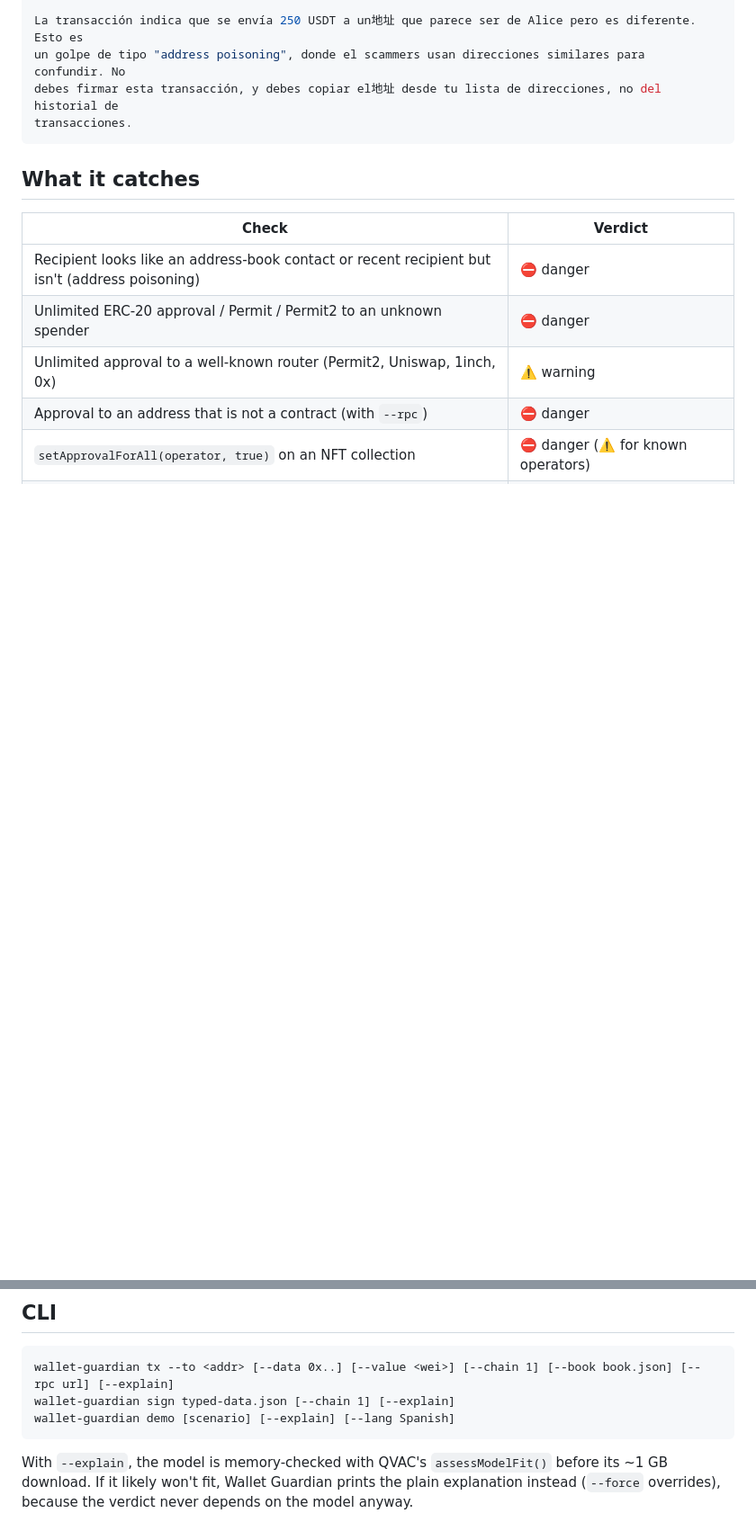
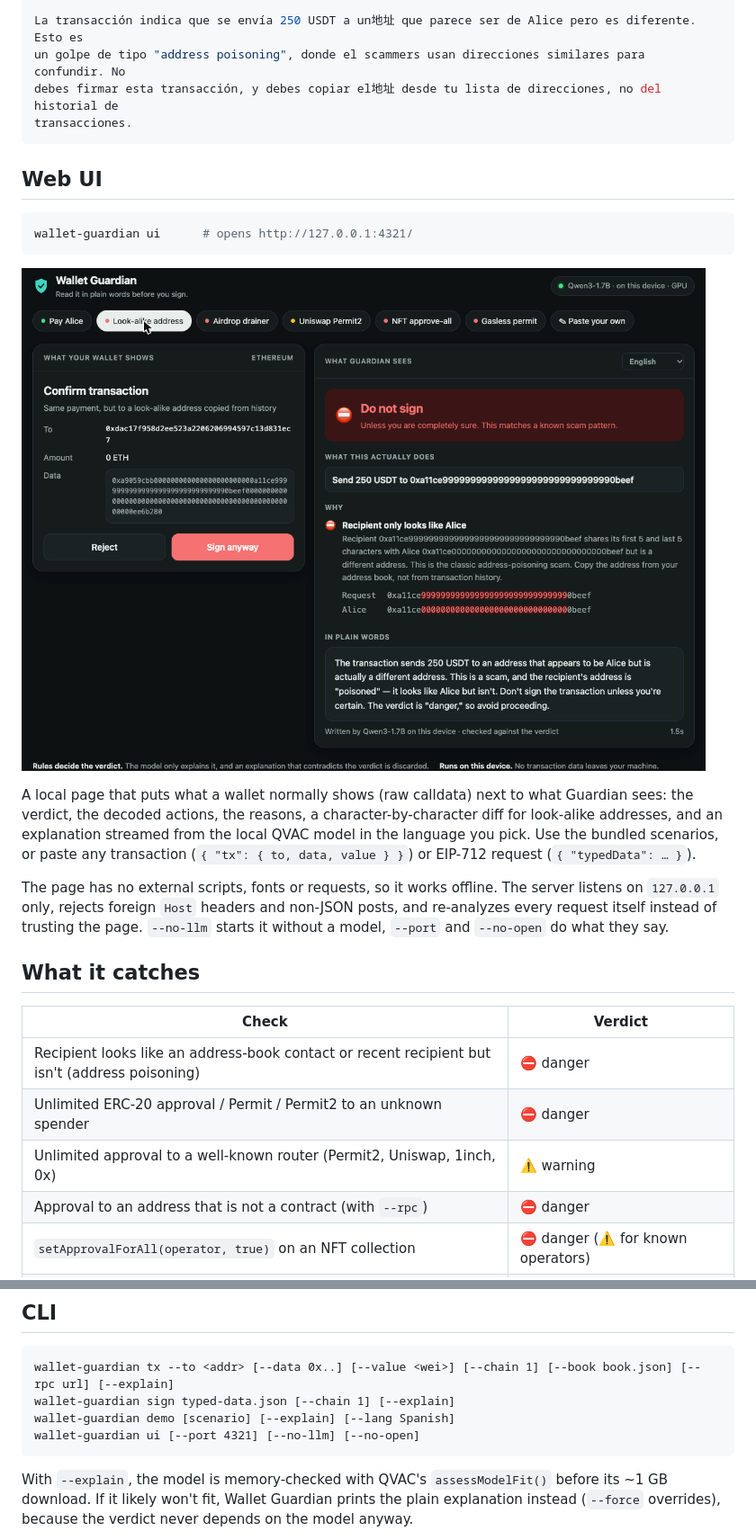
Before and after one commit to lopeselio/qvac-wallet-guardian, a Markdown page: README.md, 2 parts joined by grey strips. Shown at 90% size. Drawn GitHub-style; pictures changed too: docs/ui.png (added); blank space fills up the shorter version.

Commit message:
docs: document the web UI with a screenshot

````diff
--- a/README.md
+++ b/README.md
@@ -30,6 +30,18 @@ un golpe de tipo "address poisoning", donde el scammers usan direcciones similar
 debes firmar esta transacción, y debes copiar el地址 desde tu lista de direcciones, no del historial de
 transacciones.
 ```
+
+## Web UI
+
+```bash
+wallet-guardian ui      # opens http://127.0.0.1:4321/
+```
+
+![Wallet Guardian web UI flagging an address-poisoning payment](docs/ui.png)
+
+A local page that puts what a wallet normally shows (raw calldata) next to what Guardian sees: the verdict, the decoded actions, the reasons, a character-by-character diff for look-alike addresses, and an explanation streamed from the local QVAC model in the language you pick. Use the bundled scenarios, or paste any transaction (`{ "tx": { to, data, value } }`) or EIP-712 request (`{ "typedData": … }`).
+
+The page has no external scripts, fonts or requests, so it works offline. The server listens on `127.0.0.1` only, rejects foreign `Host` headers and non-JSON posts, and re-analyzes every request itself instead of trusting the page. `--no-llm` starts it without a model, `--port` and `--no-open` do what they say.
 
 ## What it catches
 
@@ -67,6 +79,7 @@ Node.js 22+. `@qvac/sdk` is an optional peer dependency, only needed for `--expl
 wallet-guardian tx --to <addr> [--data 0x..] [--value <wei>] [--chain 1] [--book book.json] [--rpc url] [--explain]
 wallet-guardian sign typed-data.json [--chain 1] [--explain]
 wallet-guardian demo [scenario] [--explain] [--lang Spanish]
+wallet-guardian ui [--port 4321] [--no-llm] [--no-open]
 ```
 
 With `--explain`, the model is memory-checked with QVAC's `assessModelFit()` before its ~1 GB download. If it likely won't fit, Wallet Guardian prints the plain explanation instead (`--force` overrides), because the verdict never depends on the model anyway.
````
Also changed, not shown: other parts of README.md (+2 -1 lines).
